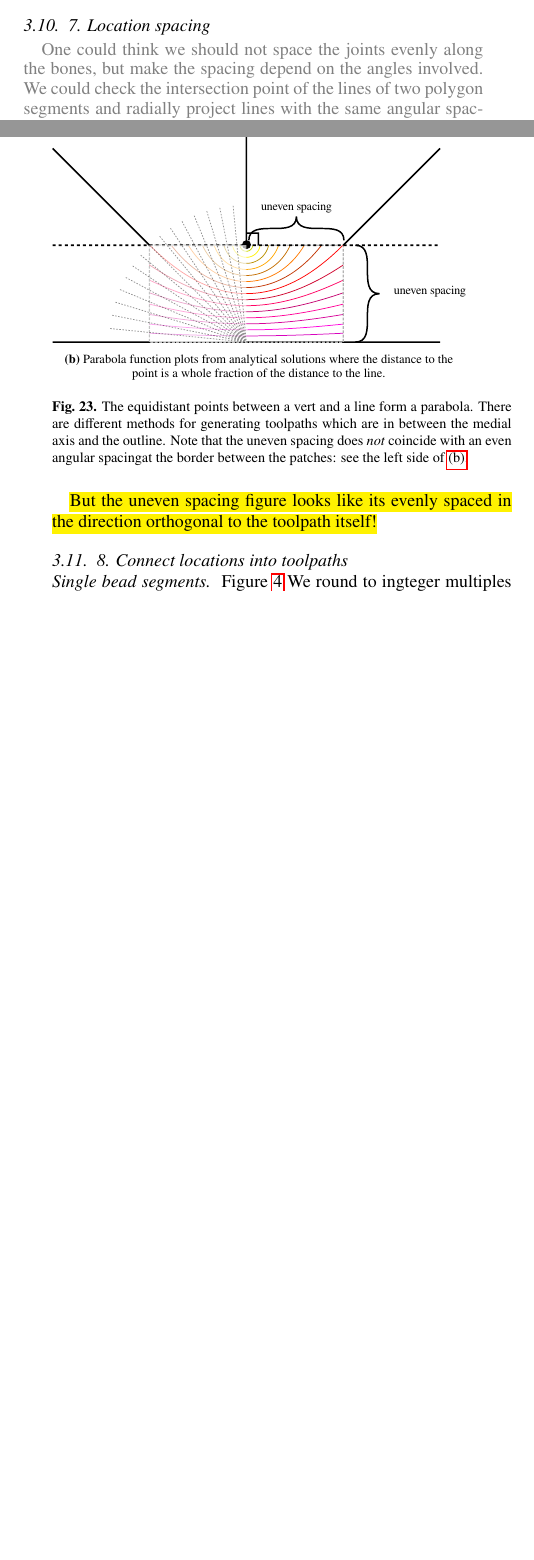
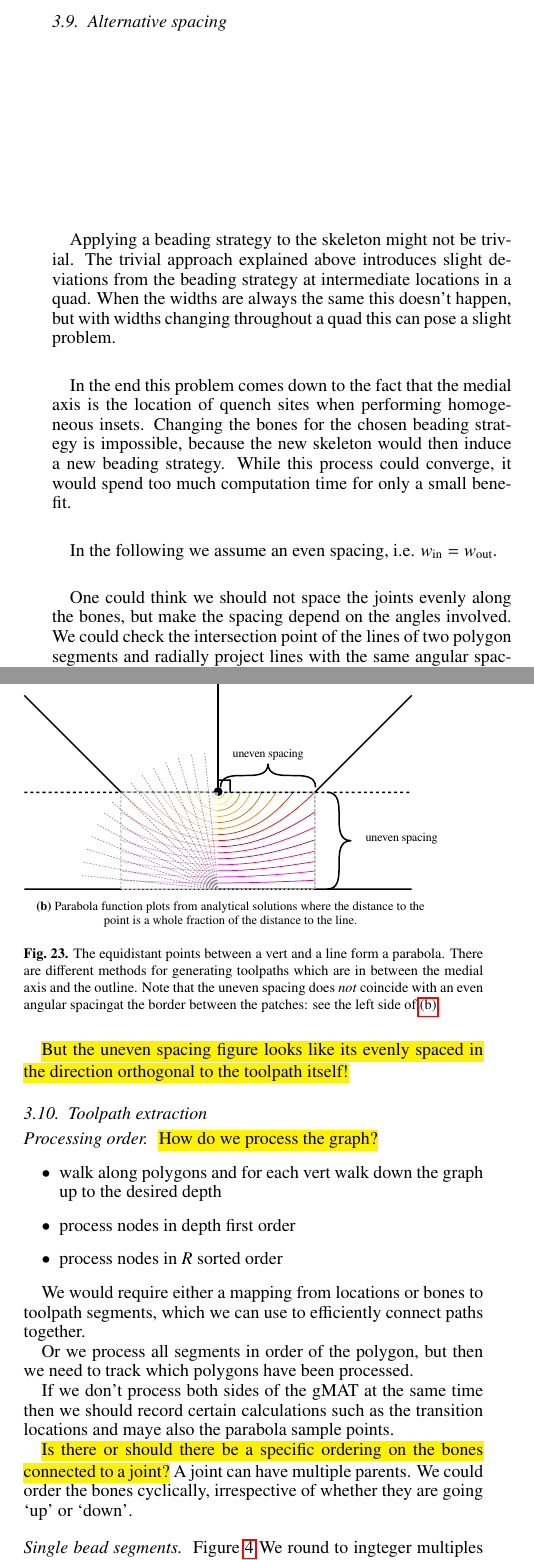
Before and after one commit to BagelOrb/variable_width_paper, a LaTeX paper (0_main.tex, which reads 4_method.tex): two parts of the columns of pages 7 and 8 of 10 before the commit and two parts of the columns of page 8 of 10 after it, joined at a grey line, cut at the place of the change, the shorter picture padded with empty space. Compiled offline with pdfLaTeX.

Commit message:
refactor old sections

```diff
--- a/4_method.tex
+++ b/4_method.tex
@@ -546,15 +554,23 @@ Based on the MAT distance there we place ticks along the non-marked bones.
 
 
 
+\subsection{Alternative spacing}
+Applying a beading strategy to the skeleton might not be trivial.
+The trivial approach explained above introduces slight deviations from the beading strategy at intermediate locations in a quad.
+When the widths are always the same this doesn't happen, but with widths changing throughout a quad this can pose a slight problem.
+
+In the end this problem comes down to the fact that the medial axis is the location of quench sites when performing homogeneous insets.
+Changing the bones for the chosen beading strategy is impossible, because the new skeleton would then induce a new beading strategy.
+While this process could converge, it would spend too much computation time for only a small benefit.
+
+In the following we assume an even spacing, i.e. $\win = \wout$.
 
 
-\subsection{7. Location spacing}
-\textcolor{gray}{
 One could think we should not space the joints evenly along the bones, but make the spacing depend on the angles involved.
 We could check the intersection point of the lines of two polygon segments and radially project lines with the same angular spacing.
 However, the angular spacing for two patches connected to a single bone would be different, so the paths wouldn't connect!
 \hl{Does that mean the angle of the bones should ideally be updated?}
-}
+
 
 \begin{figure}[H]
 \centering
@@ -588,9 +604,28 @@ See \cref{medial_axis_parabolas}
 
 
 
+\subsection{Toolpath extraction}
+\paragraph{Processing order}
+\hl{How do we process the graph?}
+\begin{itemize}
+\item walk along polygons and for each vert walk down the graph up to the desired depth
+\item process nodes in depth first order
+\item process nodes in $R$ sorted order
+\end{itemize}
+
+We would require either a mapping from locations or bones to toolpath segments, which we can use to efficiently connect paths together.
+
+Or we process all segments in order of the polygon, but then we need to track which polygons have been processed.
+
+If we don't process both sides of the gMAT at the same time then we should record certain calculations such as the transition locations and maye also the parabola sample points.
+
+\hl{Is there or should there be a specific ordering on the bones connected to a joint?}
+A joint can have multiple parents.
+We could order the bones cyclically, irrespective of whether they are going `up' or `down'.
 
 
-\subsection{8. Connect locations into toolpaths}
+
+
 \paragraph{Single bead segments}
 \Cref{single_bead_strategy}
 We round to ingteger multiples of half the nozzle width so as to allow single-bead segments.
```
Also changed, not shown: 4_method.tex (40 more changed lines).
